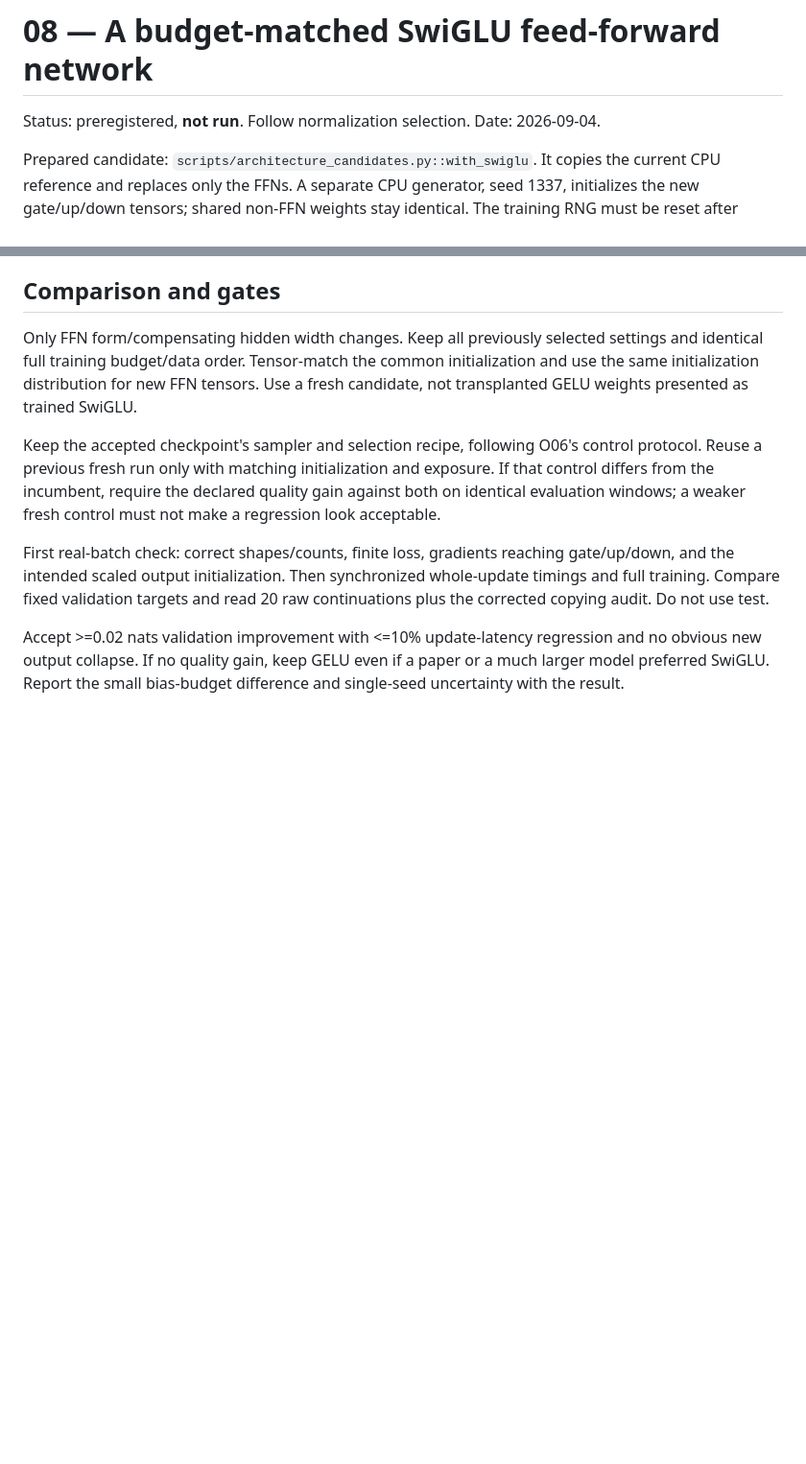
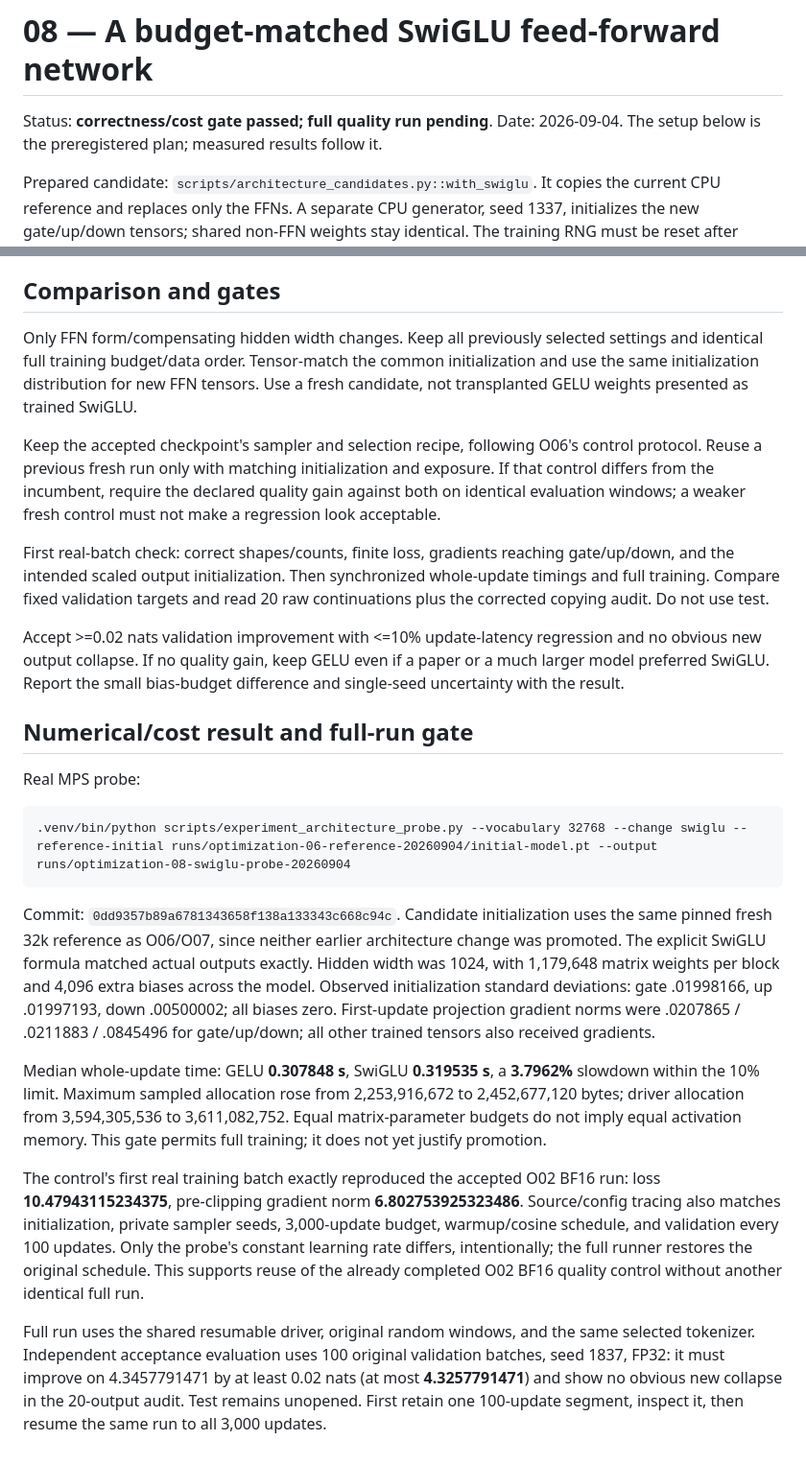
Before and after one commit to nik1t7n/tiny-manas, a Markdown page: docs/experiments/08-swiglu.md, 2 parts joined by grey strips. Shown at 96% size. GitHub-like rendering; blank space fills up the shorter version.

Commit message:
docs(research): approve SwiGLU full-quality experiment
Record successful correctness and cost gates plus exact first-batch replay of the accepted BF16 control. Fix the full-run validation threshold before training the candidate.

````diff
--- a/docs/experiments/08-swiglu.md
+++ b/docs/experiments/08-swiglu.md
@@ -1,6 +1,7 @@
 # 08 — A budget-matched SwiGLU feed-forward network
 
-Status: preregistered, **not run**. Follow normalization selection. Date: 2026-09-04.
+Status: **correctness/cost gate passed; full quality run pending**. Date: 2026-09-04.
+The setup below is the preregistered plan; measured results follow it.
 
 Prepared candidate: `scripts/architecture_candidates.py::with_swiglu`. It copies
 the current CPU reference and replaces only the FFNs. A separate CPU generator,
@@ -66,3 +67,41 @@ Accept >=0.02 nats validation improvement with <=10% update-latency regression
 and no obvious new output collapse. If no quality gain, keep GELU even if a
 paper or a much larger model preferred SwiGLU. Report the small bias-budget
 difference and single-seed uncertainty with the result.
+
+## Numerical/cost result and full-run gate
+
+Real MPS probe:
+
+```text
+.venv/bin/python scripts/experiment_architecture_probe.py --vocabulary 32768 --change swiglu --reference-initial runs/optimization-06-reference-20260904/initial-model.pt --output runs/optimization-08-swiglu-probe-20260904
+```
+
+Commit: `0dd9357b89a6781343658f138a133343c668c94c`. Candidate initialization
+uses the same pinned fresh 32k reference as O06/O07, since neither earlier
+architecture change was promoted. The explicit SwiGLU formula matched actual
+outputs exactly. Hidden width was 1024, with 1,179,648 matrix weights per block
+and 4,096 extra biases across the model. Observed initialization standard
+deviations: gate .01998166, up .01997193, down .00500002; all biases zero.
+First-update projection gradient norms were .0207865 / .0211883 / .0845496 for
+gate/up/down; all other trained tensors also received gradients.
+
+Median whole-update time: GELU **0.307848 s**, SwiGLU **0.319535 s**, a **3.7962%**
+slowdown within the 10% limit. Maximum sampled allocation rose from
+2,253,916,672 to 2,452,677,120 bytes; driver allocation from 3,594,305,536 to
+3,611,082,752. Equal matrix-parameter budgets do not imply equal activation
+memory. This gate permits full training; it does not yet justify promotion.
+
+The control's first real training batch exactly reproduced the accepted O02
+BF16 run: loss **10.47943115234375**, pre-clipping gradient norm
+**6.802753925323486**. Source/config tracing also matches initialization, private
+sampler seeds, 3,000-update budget, warmup/cosine schedule, and validation every
+100 updates. Only the probe's constant learning rate differs, intentionally;
+the full runner restores the original schedule. This supports reuse of the
+already completed O02 BF16 quality control without another identical full run.
+
+Full run uses the shared resumable driver, original random windows, and the
+same selected tokenizer. Independent acceptance evaluation uses 100 original
+validation batches, seed 1837, FP32: it must improve on 4.3457791471 by at least
+0.02 nats (at most **4.3257791471**) and show no obvious new collapse in the
+20-output audit. Test remains unopened. First retain one 100-update segment,
+inspect it, then resume the same run to all 3,000 updates.
````
Also changed, not shown: docs/RESEARCH_LOG.md (+9 -0 lines).
